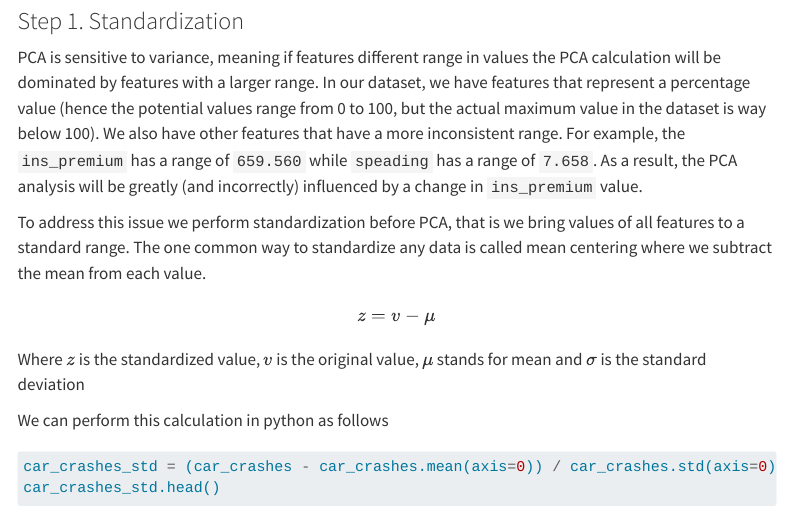
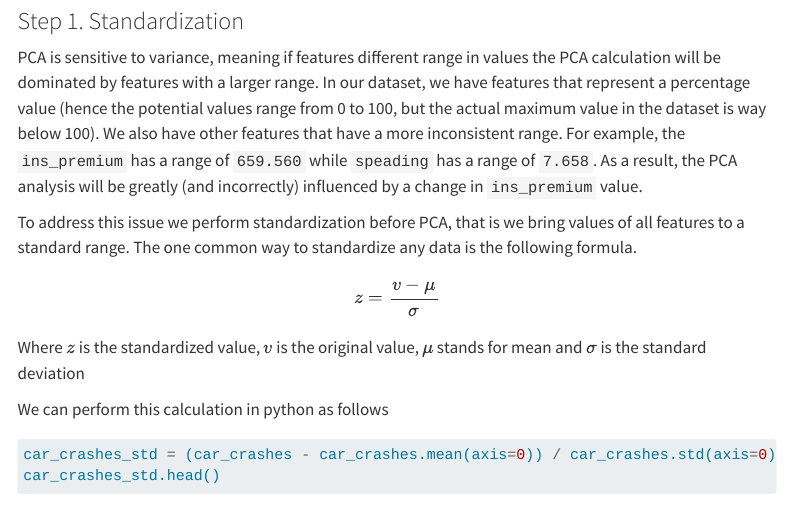
Before and after one commit to yosephberhanu/ml-blog, a Quarto document (posts/pca.qmd): the page in a window 1100 px wide, from 3860 px down. Rendered offline with R 4.5, knitr and Pandoc in place of Quarto, with nearby package versions; some code elsewhere in the file could not run offline; menus at the side of the page are left out; long lines of code are wrapped.

Commit message:
Fixes an error in standardization formula

```diff
--- a/posts/pca.qmd
+++ b/posts/pca.qmd
@@ -119,10 +119,10 @@ Now that we've explained the data we'll use for demonstrating PCA and the steps
 ### Step 1. Standardization
 PCA is sensitive to variance, meaning if features different range in values the PCA calculation will be dominated by features with a larger range. In our dataset, we have features that represent a percentage value (hence the potential values range from 0 to 100, but the actual maximum value in the dataset is way below 100). We also have other features that have a more inconsistent range. For example, the `ins_premium` has a range of `659.560` while `speading` has a range of `7.658`. As a result, the PCA analysis will be greatly (and incorrectly) influenced by a change in `ins_premium` value.
 
-To address this issue we perform standardization before PCA, that is we bring values of all features to a standard range. The one common way to standardize any data is called mean centering where we subtract the mean from each value.
+To address this issue we perform standardization before PCA, that is we bring values of all features to a standard range. The one common way to standardize any data is the following formula.
 
 $$
-z = v - \mu
+z = \frac{v - \mu}{\sigma}
 $$
 Where $z$ is the standardized value, $v$ is the original value,  $\mu$ stands for mean and $\sigma$ is the standard deviation
 
```
Also changed, not shown: docs/listings.json, docs/search.json, 2 other files.
